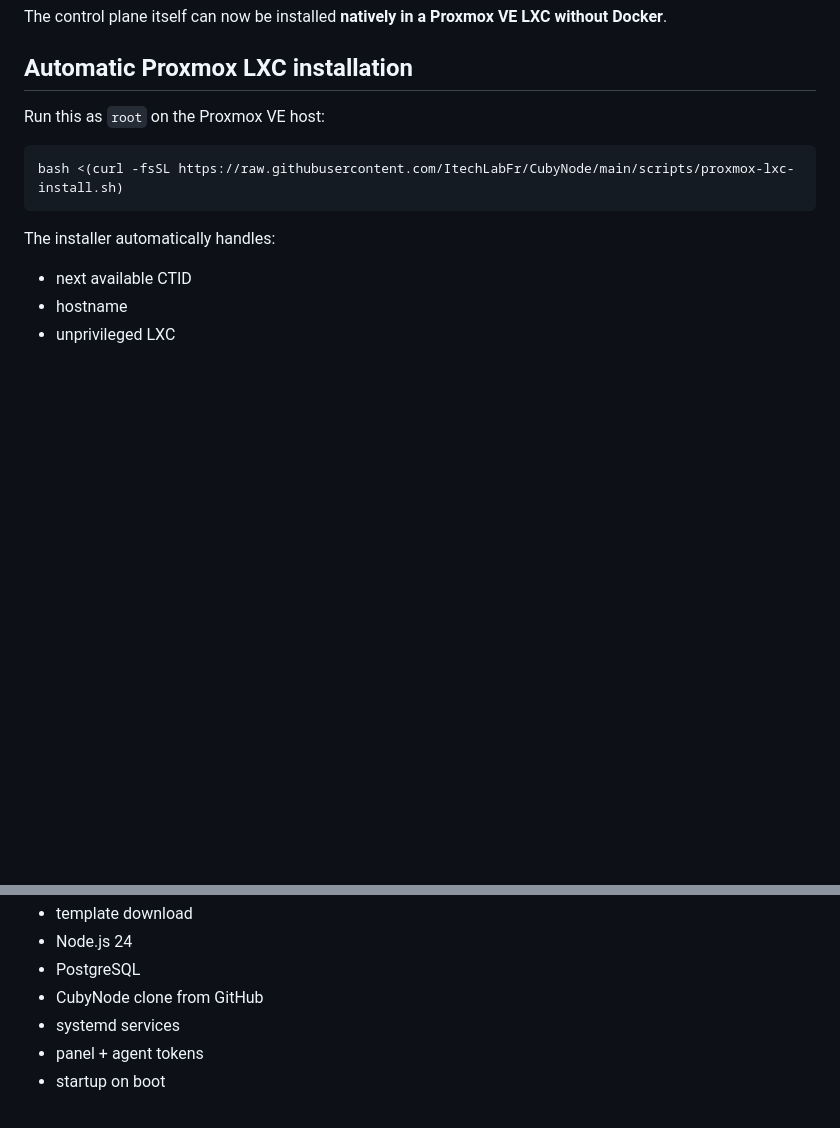
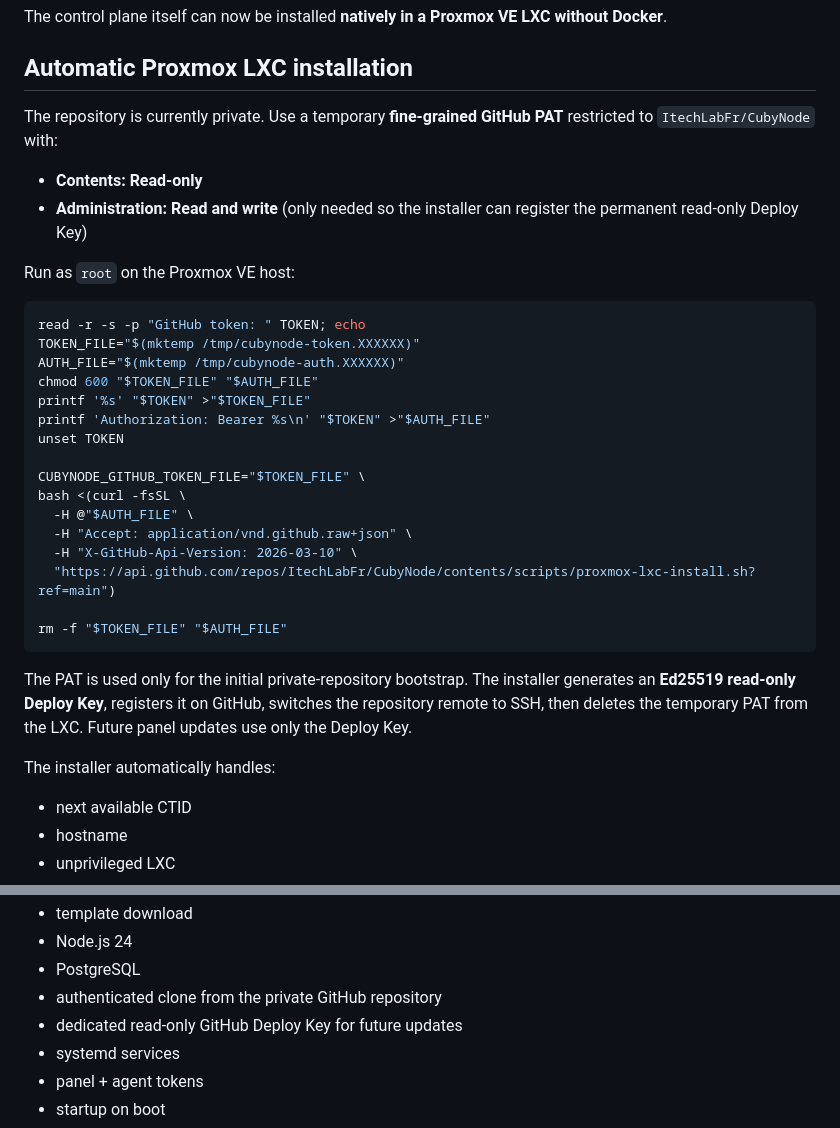
Before and after one commit to ItechLabFr/CubyNode, a Markdown page: README.md, 2 parts joined by grey strips. GitHub-like rendering; blank space fills up the shorter version.

Commit message:
docs: document private repository bootstrap

````diff
--- a/README.md
+++ b/README.md
@@ -18,11 +18,33 @@ The control plane itself can now be installed **natively in a Proxmox VE LXC wit
 
 ## Automatic Proxmox LXC installation
 
-Run this as `root` on the Proxmox VE host:
+The repository is currently private. Use a temporary **fine-grained GitHub PAT** restricted to `ItechLabFr/CubyNode` with:
+
+- **Contents: Read-only**
+- **Administration: Read and write** (only needed so the installer can register the permanent read-only Deploy Key)
+
+Run as `root` on the Proxmox VE host:
 
 ```bash
-bash <(curl -fsSL https://raw.githubusercontent.com/ItechLabFr/CubyNode/main/scripts/proxmox-lxc-install.sh)
+read -r -s -p "GitHub token: " TOKEN; echo
+TOKEN_FILE="$(mktemp /tmp/cubynode-token.XXXXXX)"
+AUTH_FILE="$(mktemp /tmp/cubynode-auth.XXXXXX)"
+chmod 600 "$TOKEN_FILE" "$AUTH_FILE"
+printf '%s' "$TOKEN" >"$TOKEN_FILE"
+printf 'Authorization: Bearer %s\n' "$TOKEN" >"$AUTH_FILE"
+unset TOKEN
+
+CUBYNODE_GITHUB_TOKEN_FILE="$TOKEN_FILE" \
+bash <(curl -fsSL \
+  -H @"$AUTH_FILE" \
+  -H "Accept: application/vnd.github.raw+json" \
+  -H "X-GitHub-Api-Version: 2026-03-10" \
+  "https://api.github.com/repos/ItechLabFr/CubyNode/contents/scripts/proxmox-lxc-install.sh?ref=main")
+
+rm -f "$TOKEN_FILE" "$AUTH_FILE"
 ```
+
+The PAT is used only for the initial private-repository bootstrap. The installer generates an **Ed25519 read-only Deploy Key**, registers it on GitHub, switches the repository remote to SSH, then deletes the temporary PAT from the LXC. Future panel updates use only the Deploy Key.
 
 The installer automatically handles:
 
@@ -37,7 +59,8 @@ The installer automatically handles:
 - template download
 - Node.js 24
 - PostgreSQL
-- CubyNode clone from GitHub
+- authenticated clone from the private GitHub repository
+- dedicated read-only GitHub Deploy Key for future updates
 - systemd services
 - panel + agent tokens
 - startup on boot
````
